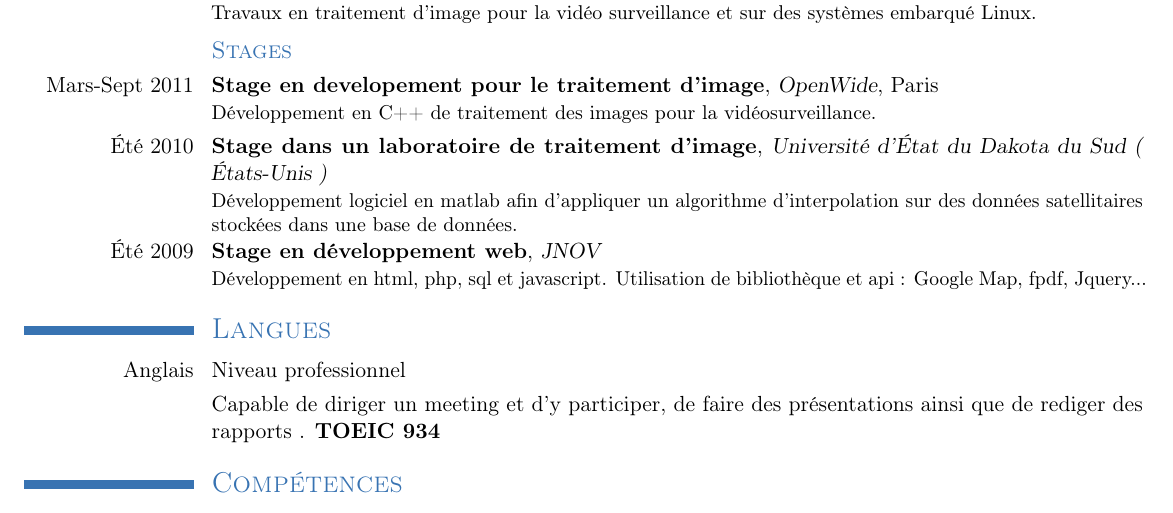
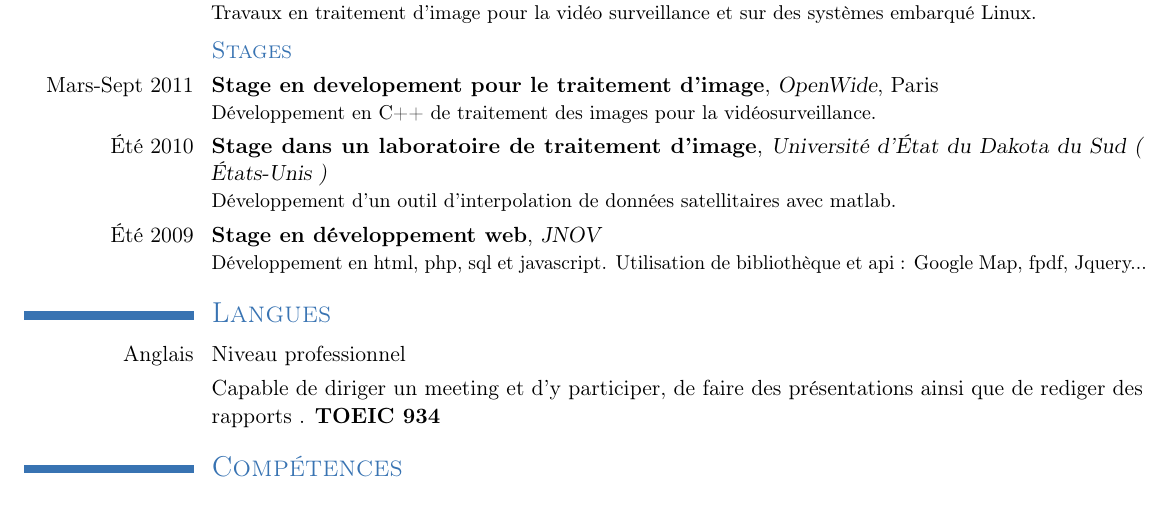
Before and after one commit to trishika/resume_tex, a LaTeX CV (cv.tex): part of the page, cut so that both start at the same text. Compiled offline with pdfLaTeX.

Commit message:
[SDSU] Update internship description

```diff
--- a/cv.tex
+++ b/cv.tex
@@ -186,8 +186,8 @@
 		\cventry{\T{Summer}{Été} 2010}
 		{\T{Internship in an image processing laboratory}{Stage dans un laboratoire de traitement d'image}}
 		{\T{South Dakota State University ( US )}{Université d'État du Dakota du Sud ( États-Unis )}}{}{}
-		{\T{Software development in matlab for applying interpolation algorithms on database satellite data.}
-		{Développement logiciel en matlab afin d'appliquer un algorithme d'interpolation sur des données satellitaires stockées dans une base de données.}}
+		{\T{Development of a tools to apply an interpolation algorithms on a satellite database with matlab.}
+		{Développement d'un outil d'interpolation de données satellitaires avec matlab.}}
 
 		\cventry{\T{Summer}{Été} 2009}
 		{\T{Internship in web development}{Stage en développement web}}{JNOV}{}{}
```
